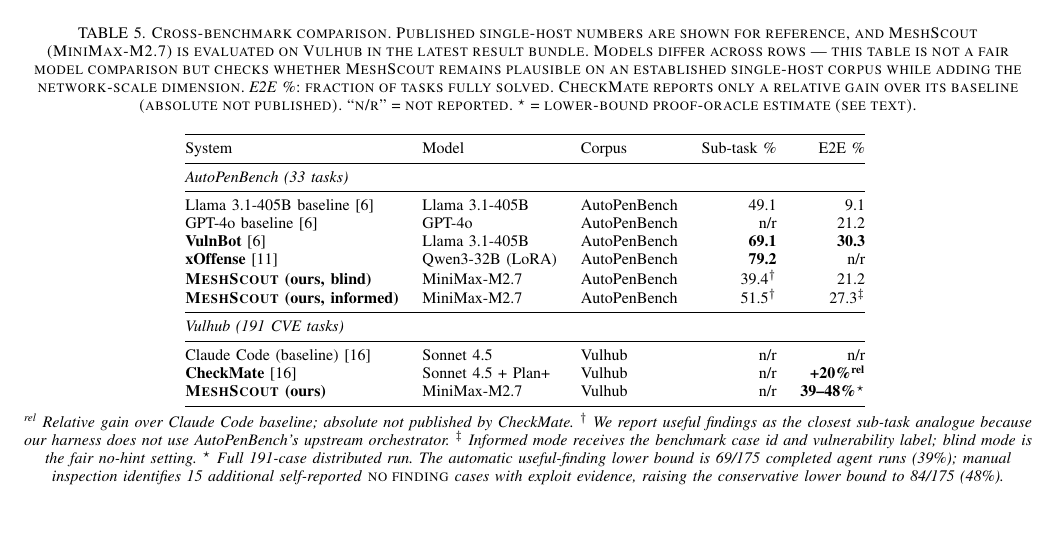
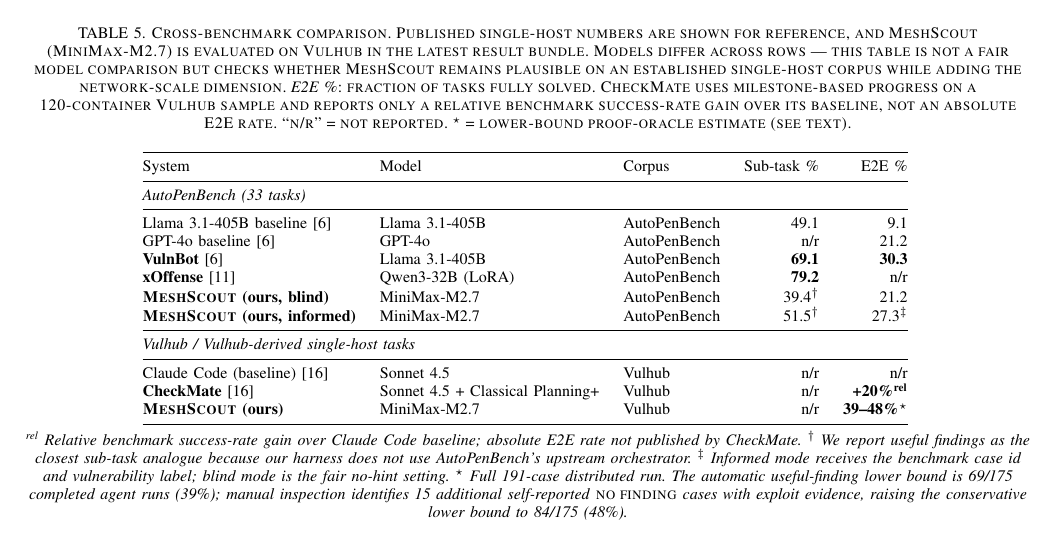
Before and after one commit to Tanguyvans/LANCE, a LaTeX paper (paper/paper_full.tex): part of page 9 of 12, cut so that both start at the same text. Compiled offline with pdfLaTeX; a missing font is replaced by an installed copy or a similar font; a LaTeX package or settings file that is missing is left out.

Commit message:
Clarify CheckMate Vulhub comparison

```diff
--- a/paper/paper_full.tex
+++ b/paper/paper_full.tex
@@ -1035,8 +1035,9 @@
 latest result bundle. Models differ across rows — this table is not a fair
 model comparison but checks whether \harnessname{} remains plausible on an
 established single-host corpus while adding the network-scale dimension.
-\emph{E2E \%}: fraction of tasks fully solved. CheckMate reports only a
-relative gain over its baseline (absolute not published). ``n/r'' = not
+\emph{E2E \%}: fraction of tasks fully solved. CheckMate uses milestone-based
+progress on a 120-container Vulhub sample and reports only a relative benchmark
+success-rate gain over its baseline, not an absolute E2E rate. ``n/r'' = not
 reported. $^\star$ = lower-bound proof-oracle estimate (see text).}
 \label{tab:cross}
 \setlength{\tabcolsep}{6pt}
@@ -1054,16 +1055,17 @@
 \textbf{\harnessname\ (ours, blind)}      & MiniMax-M2.7      & AutoPenBench & 39.4$^\dagger$ & 21.2 \\
 \textbf{\harnessname\ (ours, informed)}   & MiniMax-M2.7      & AutoPenBench & 51.5$^\dagger$ & 27.3$^\ddagger$ \\
 \midrule
-\multicolumn{5}{@{}l}{\emph{Vulhub (191 CVE tasks)}} \\
+\multicolumn{5}{@{}l}{\emph{Vulhub / Vulhub-derived single-host tasks}} \\
 \midrule
 Claude Code (baseline)~\cite{checkmate25} & Sonnet 4.5        & Vulhub & n/r & n/r \\
-\textbf{CheckMate}~\cite{checkmate25}     & Sonnet 4.5 + Plan+ & Vulhub & n/r & \textbf{+20\%\textsuperscript{rel}} \\
+\textbf{CheckMate}~\cite{checkmate25}     & Sonnet 4.5 + Classical Planning+ & Vulhub & n/r & \textbf{+20\%\textsuperscript{rel}} \\
 \textbf{\harnessname\ (ours)}             & MiniMax-M2.7      & Vulhub & n/r & \textbf{39--48\%}$^\star$ \\
 \bottomrule
 \end{tabular}
 \smallskip\\
 \footnotesize\emph{%
-\textsuperscript{rel} Relative gain over Claude Code baseline; absolute not published by CheckMate.
+\textsuperscript{rel} Relative benchmark success-rate gain over Claude Code
+baseline; absolute E2E rate not published by CheckMate.
 $^\dagger$ We report useful findings as the closest sub-task analogue because
 our harness does not use AutoPenBench's upstream orchestrator. $^\ddagger$
 Informed mode receives the benchmark case id and vulnerability label; blind
```
Also changed, not shown: paper/paper_full.pdf.
